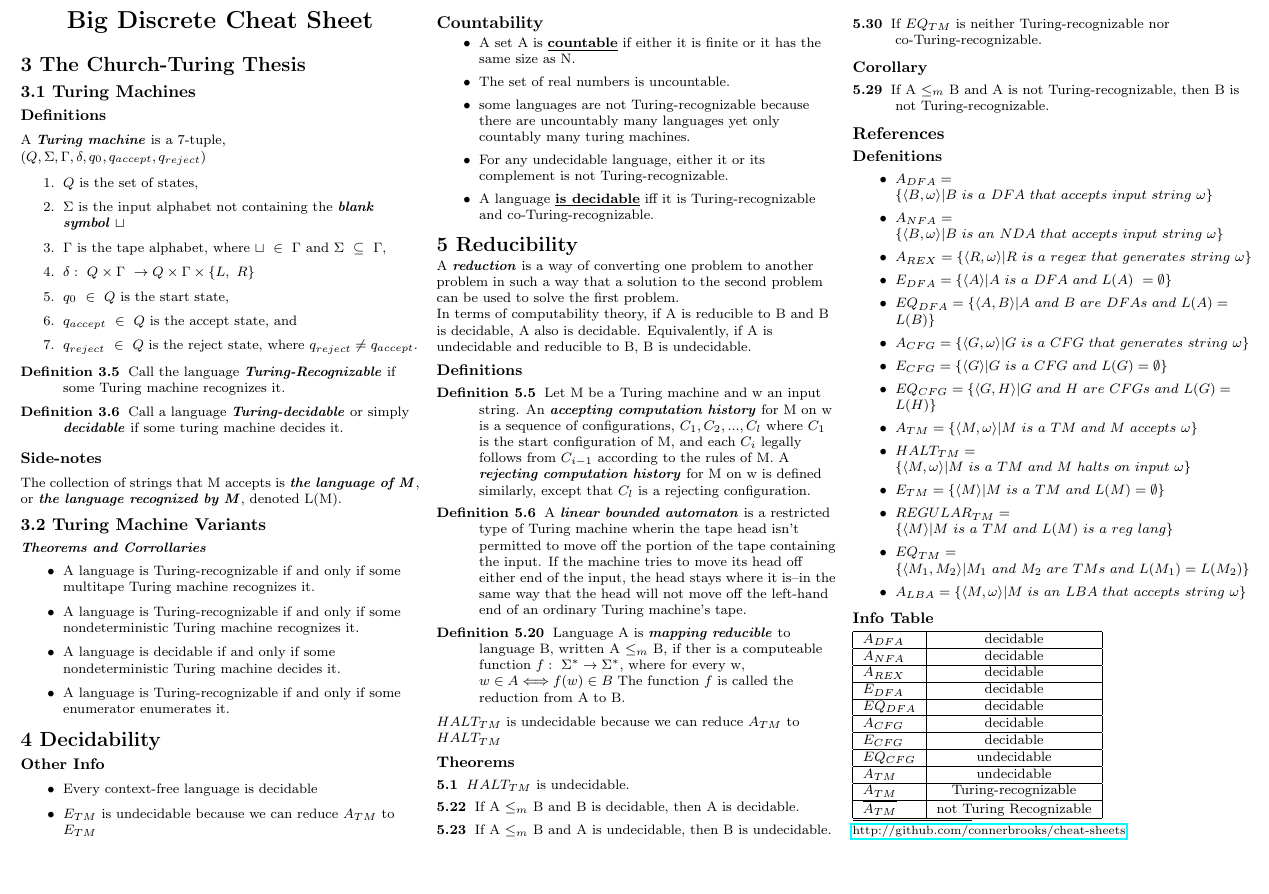
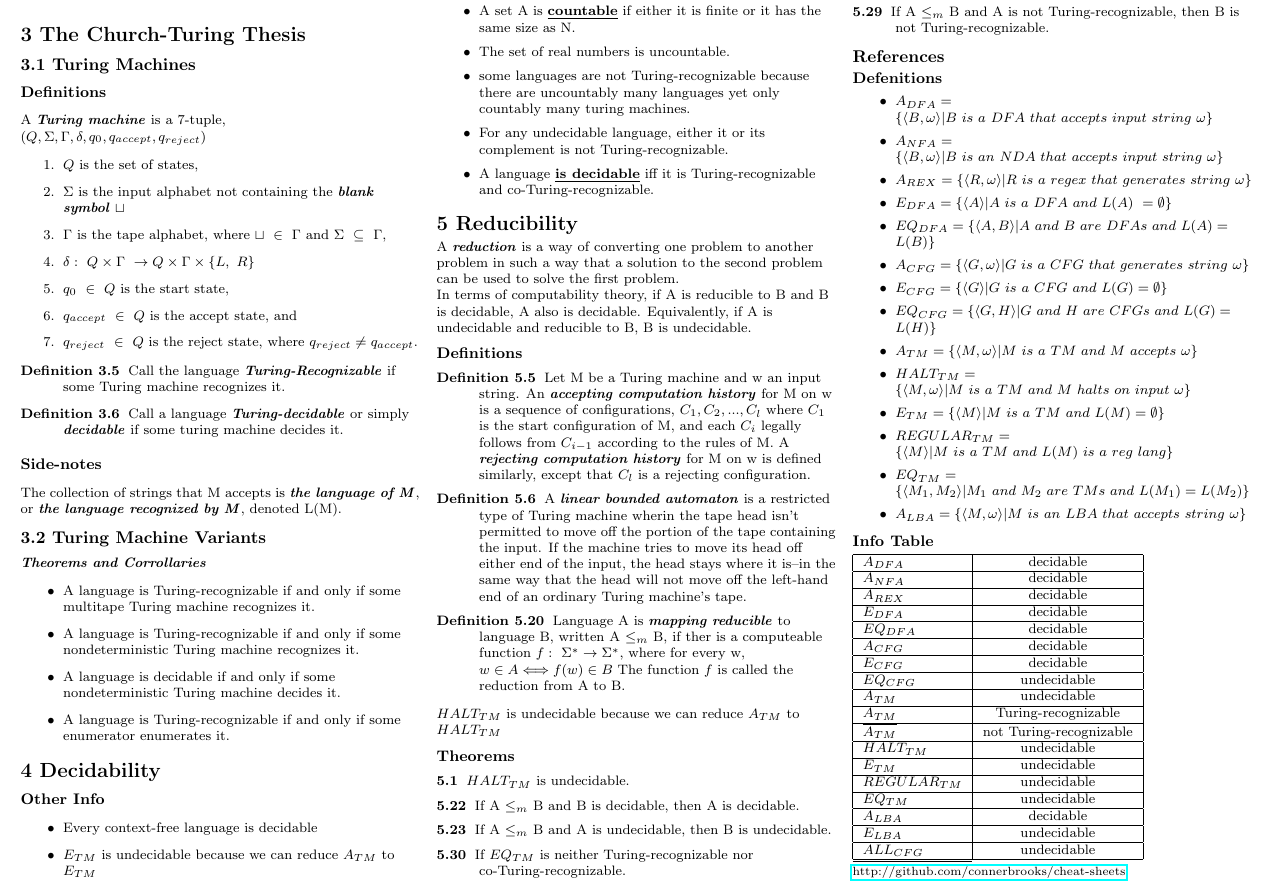
Before and after one commit to connerbrooks/cheat-sheets, a LaTeX problem sheet (cot4210/exam2/exam2.tex): part of the page, cut so that both start at the same text, the shorter picture padded with empty space. Compiled offline with pdfLaTeX.

Commit message:
Add more TMs

```diff
--- a/cot4210/exam2/exam2.tex
+++ b/cot4210/exam2/exam2.tex
@@ -206,8 +206,14 @@ $HALT_{TM}$ is undecidable because we can reduce $A_{TM}$ to $HALT_{TM}$
       $EQ_{CFG}$  & undecidable \\ \hline
       $A_{TM}$    & undecidable \\ \hline
       $A_{TM}$    & Turing-recognizable \\ \hline
-      $\overline{A_{TM}}$ & not Turing Recognizable \\
-    \hline
+      $\overline{A_{TM}}$ & not Turing-recognizable \\ \hline
+      $HALT_{TM}$ & undecidable \\ \hline
+      $E_{TM}$ & undecidable \\ \hline
+      $REGULAR_{TM}$ & undecidable \\ \hline
+      $EQ_{TM}$ & undecidable \\ \hline
+      $A_{LBA}$ & decidable \\ \hline
+      $E_{LBA}$ & undecidable \\ \hline
+      $ALL_{CFG}$ & undecidable \\ \hline
 \end{tabular}
 
 \rule{0.3\linewidth}{0.25pt}
```
